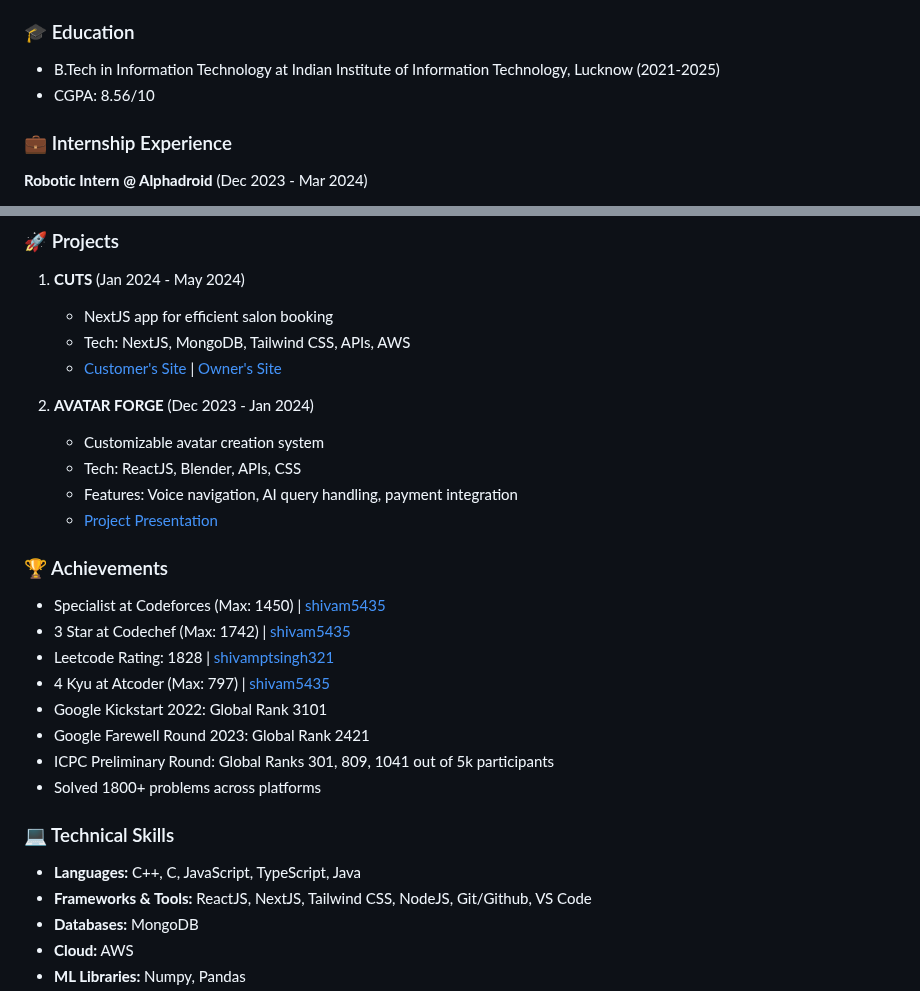
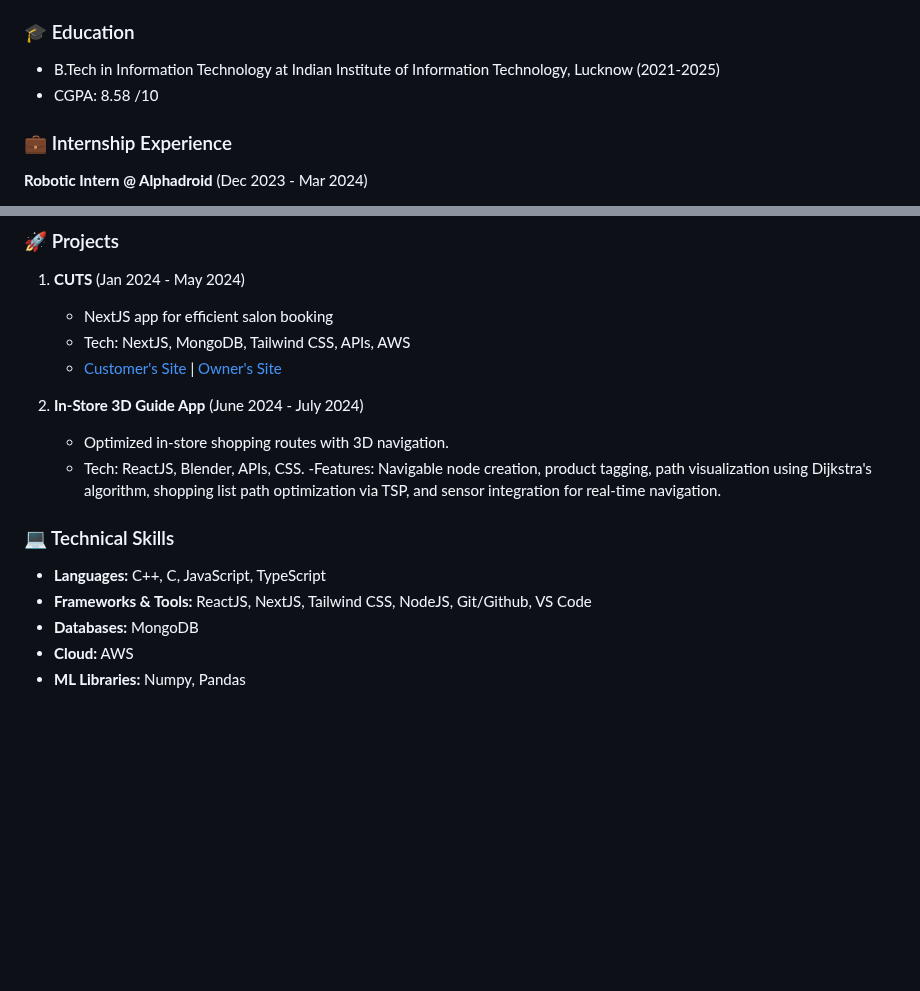
Before and after one commit to shivam7242/shivam7242, a Markdown page: README.md, 2 parts joined by grey strips. Drawn GitHub-style; blank space fills up the shorter version.

```diff
--- a/README.md
+++ b/README.md
@@ -10,7 +10,7 @@
 
 ### 🎓 Education
 - B.Tech in Information Technology at Indian Institute of Information Technology, Lucknow (2021-2025)
-- CGPA: 8.56/10
+- CGPA: 8.58 /10
 
 ### 💼 Internship Experience
 **Robotic Intern @ Alphadroid** (Dec 2023 - Mar 2024)
@@ -28,24 +28,15 @@
    - Tech: NextJS, MongoDB, Tailwind CSS, APIs, AWS
    - [Customer's Site](https://cuts-nine.vercel.app/) | [Owner's Site](https://cuts-salon.vercel.app/)
 
-2. **AVATAR FORGE** (Dec 2023 - Jan 2024)
-   - Customizable avatar creation system
-   - Tech: ReactJS, Blender, APIs, CSS
-   - Features: Voice navigation, AI query handling, payment integration
-   - [Project Presentation](https://www.canva.com/design/DAF9Btsvc2Y/9CvSeSEwVXyk2159tSG1ig/edit)
-
-### 🏆 Achievements
-- Specialist at Codeforces (Max: 1450) | [shivam5435](https://codeforces.com/profile/shivam5435)
-- 3 Star at Codechef (Max: 1742) | [shivam5435](https://www.codechef.com/users/shivam5435)
-- Leetcode Rating: 1828 | [shivamptsingh321](https://leetcode.com/u/shivamptsingh321/)
-- 4 Kyu at Atcoder (Max: 797) | [shivam5435](https://atcoder.jp/users/shivam5435)
-- Google Kickstart 2022: Global Rank 3101
-- Google Farewell Round 2023: Global Rank 2421
-- ICPC Preliminary Round: Global Ranks 301, 809, 1041 out of 5k participants
-- Solved 1800+ problems across platforms
+2. **In-Store 3D Guide App** (June 2024 - July 2024)
+   - Optimized in-store shopping routes with 3D navigation.
+   - Tech: ReactJS, Blender, APIs, CSS.
+   -Features: Navigable node creation, product tagging, path visualization using Dijkstra's algorithm,
+    shopping list path optimization via TSP, and sensor
+    integration for real-time navigation.
 
 ### 💻 Technical Skills
-- **Languages:** C++, C, JavaScript, TypeScript, Java
+- **Languages:** C++, C, JavaScript, TypeScript
 - **Frameworks & Tools:** ReactJS, NextJS, Tailwind CSS, NodeJS, Git/Github, VS Code
 - **Databases:** MongoDB
 - **Cloud:** AWS
```
